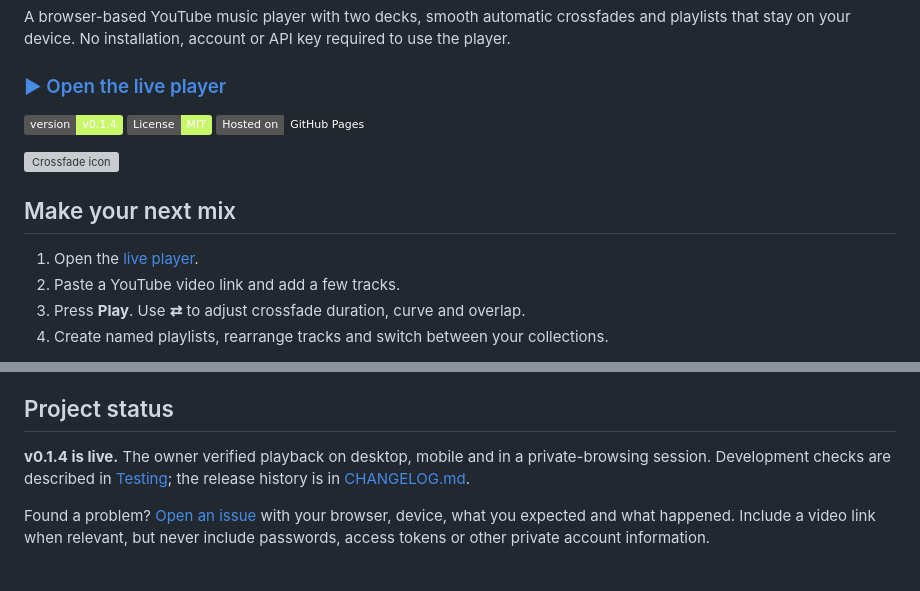
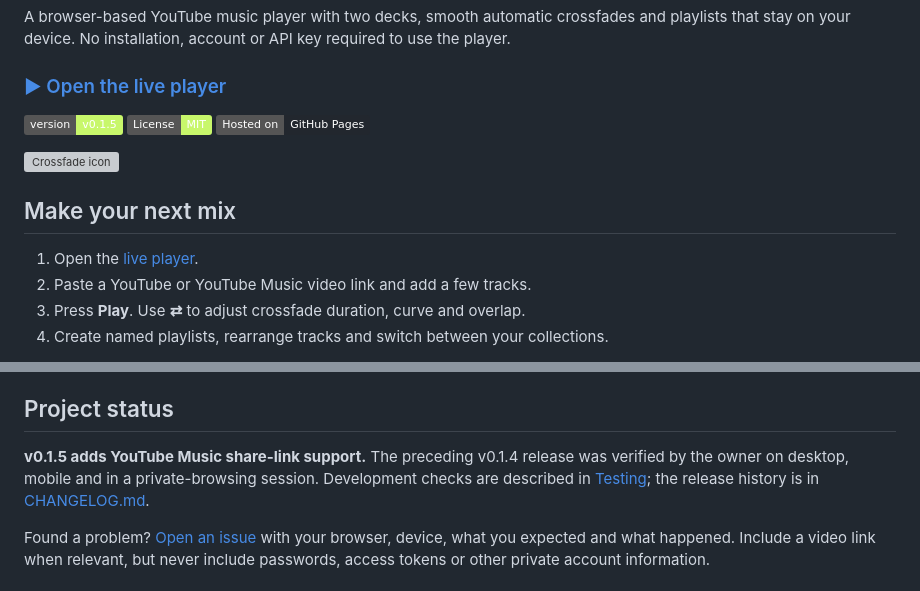
Before and after one commit to panasonicas/crossfade, a Markdown page: README.md, 2 parts joined by grey strips. Rendered like a GitHub page; badges without logos; grey boxes are pictures that could not be loaded.

Commit message:
docs: describe v0.1.5 and YouTube Music links

```diff
--- a/README.md
+++ b/README.md
@@ -6,7 +6,7 @@ A browser-based YouTube music player with two decks, smooth automatic crossfades
 
 ### [▶ Open the live player](https://panasonicas.github.io/crossfade/)
 
-[![Release](https://img.shields.io/badge/version-v0.1.4-c8f76b)](https://github.com/panasonicas/crossfade/releases)
+[![Release](https://img.shields.io/badge/version-v0.1.5-c8f76b)](https://github.com/panasonicas/crossfade/releases)
 [![License: MIT](https://img.shields.io/badge/License-MIT-c8f76b.svg)](LICENSE)
 [![GitHub Pages](https://img.shields.io/badge/Hosted_on-GitHub_Pages-22272e.svg)](https://panasonicas.github.io/crossfade/)
 
@@ -15,7 +15,7 @@ A browser-based YouTube music player with two decks, smooth automatic crossfades
 ## Make your next mix
 
 1. Open the [live player](https://panasonicas.github.io/crossfade/).
-2. Paste a YouTube video link and add a few tracks.
+2. Paste a YouTube or YouTube Music video link and add a few tracks.
 3. Press **Play**. Use **⇄** to adjust crossfade duration, curve and overlap.
 4. Create named playlists, rearrange tracks and switch between your collections.
 
@@ -50,7 +50,7 @@ See the [deployment guide](docs/DEPLOYMENT.md) for publishing and optional local
 
 ## Project status
 
-**v0.1.4 is live.** The owner verified playback on desktop, mobile and in a private-browsing session. Development checks are described in [Testing](docs/TESTING.md); the release history is in [CHANGELOG.md](CHANGELOG.md).
+**v0.1.5 adds YouTube Music share-link support.** The preceding v0.1.4 release was verified by the owner on desktop, mobile and in a private-browsing session. Development checks are described in [Testing](docs/TESTING.md); the release history is in [CHANGELOG.md](CHANGELOG.md).
 
 Found a problem? [Open an issue](https://github.com/panasonicas/crossfade/issues) with your browser, device, what you expected and what happened. Include a video link when relevant, but never include passwords, access tokens or other private account information.
 
```
